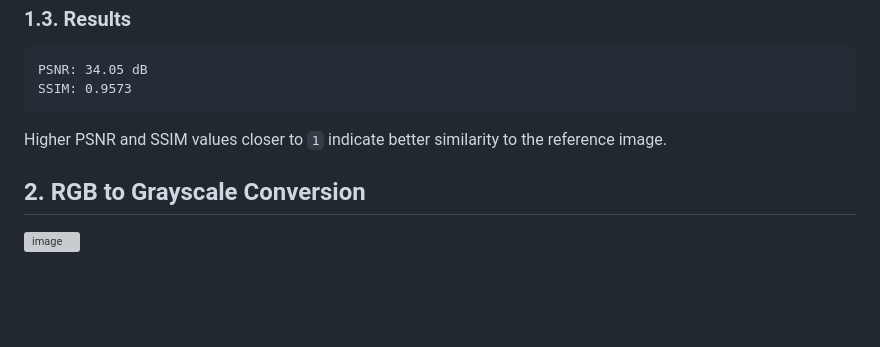
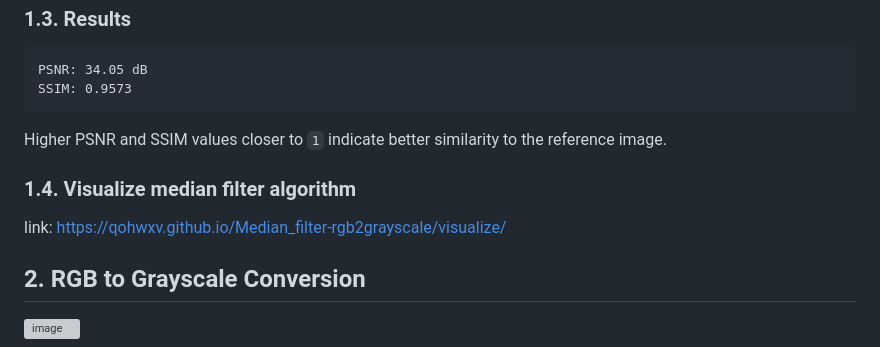
Before and after one commit to qohwxv/Median_filter-rgb2grayscale, a Markdown page: README.md, the part around the change. Rendered like a GitHub page; blank space fills up the shorter version; grey boxes are pictures that could not be loaded.

Commit message:
Add visualization section for median filter algorithm
Added a section to visualize the median filter algorithm with a link.

```diff
--- a/README.md
+++ b/README.md
@@ -131,6 +131,10 @@ SSIM: 0.9573
 
 Higher PSNR and SSIM values closer to `1` indicate better similarity to the reference image.
 
+### 1.4. Visualize median filter algorithm
+
+link: https://qohwxv.github.io/Median_filter-rgb2grayscale/visualize/
+
 ## 2. RGB to Grayscale Conversion
 <img width="1177" height="357" alt="image" src="https://github.com/user-attachments/assets/7459d0d6-decb-4850-b4a5-24fc443aaa77" />
 
```
